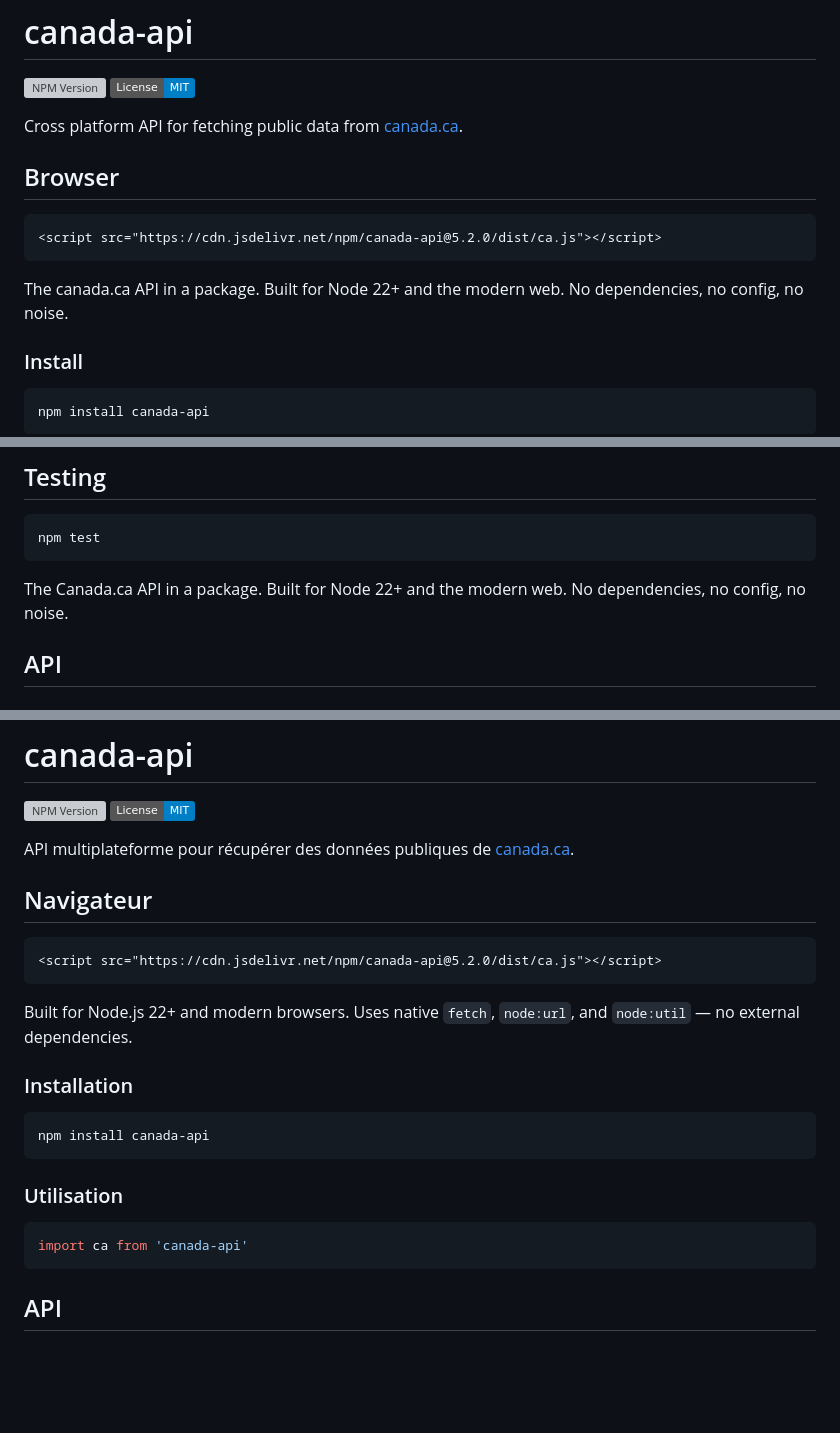
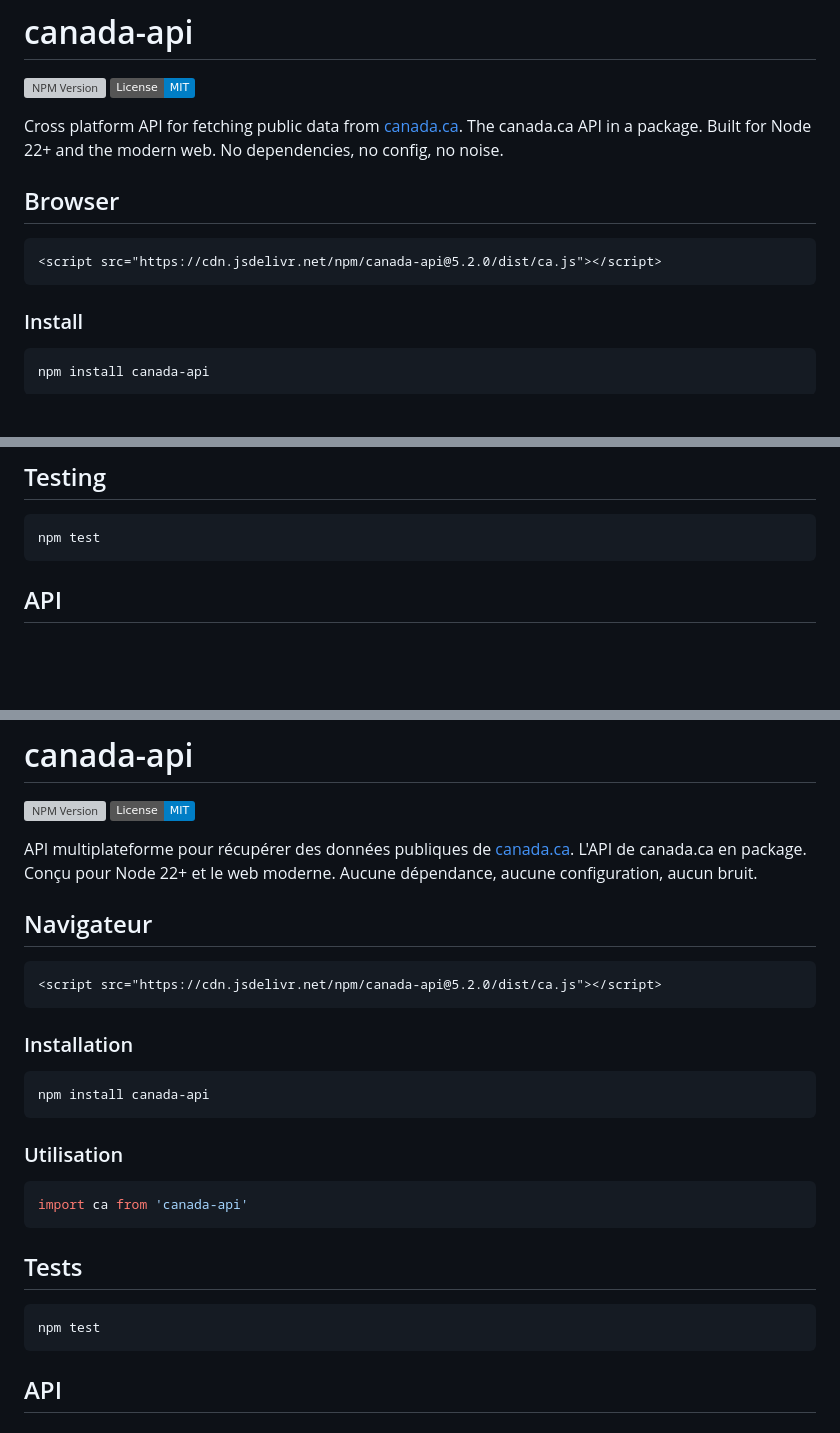
Before and after one commit to dnd-mdn/canada-api, a Markdown page: README.md, 3 parts joined by grey strips. Drawn GitHub-style; badges without logos; blank space fills up the shorter version; grey boxes are pictures that could not be loaded.

Commit message:
better readme

````diff
--- a/README.md
+++ b/README.md
@@ -4,15 +4,13 @@
 
 [![NPM Version](https://img.shields.io/npm/v/canada-api?branch=main)](https://www.npmjs.com/package/canada-api) [![License: MIT](https://img.shields.io/badge/License-MIT-blue.svg)](https://github.com/dnd-mdn/canada-api/blob/main/LICENSE)
 
-Cross platform API for fetching public data from [canada.ca](https://www.canada.ca).
+Cross platform API for fetching public data from [canada.ca](https://www.canada.ca). The canada.ca API in a package. Built for Node 22+ and the modern web. No dependencies, no config, no noise.
 
 ## Browser
 
 ```html
 <script src="https://cdn.jsdelivr.net/npm/canada-api@5.2.0/dist/ca.js"></script>
 ```
-
-The canada.ca API in a package. Built for Node 22+ and the modern web. No dependencies, no config, no noise.
 
 ### Install
 
@@ -31,8 +29,6 @@ import ca from 'canada-api'
 ```shell
 npm test
 ```
-
-The Canada.ca API in a package. Built for Node 22+ and the modern web. No dependencies, no config, no noise.
 
 ## API
 
@@ -157,15 +153,13 @@ try {
 
 [![NPM Version](https://img.shields.io/npm/v/canada-api?branch=main)](https://www.npmjs.com/package/canada-api) [![License: MIT](https://img.shields.io/badge/License-MIT-blue.svg)](https://github.com/dnd-mdn/canada-api/blob/main/LICENSE)
 
-API multiplateforme pour récupérer des données publiques de [canada.ca](https://www.canada.ca).
+API multiplateforme pour récupérer des données publiques de [canada.ca](https://www.canada.ca). L'API de canada.ca en package. Conçu pour Node 22+ et le web moderne. Aucune dépendance, aucune configuration, aucun bruit.
 
 ## Navigateur
 
 ```html
 <script src="https://cdn.jsdelivr.net/npm/canada-api@5.2.0/dist/ca.js"></script>
 ```
-
-Built for Node.js 22+ and modern browsers. Uses native `fetch`, `node:url`, and `node:util` — no external dependencies.
 
 ### Installation
 
@@ -177,6 +171,12 @@ npm install canada-api
 
 ```js
 import ca from 'canada-api'
+```
+
+## Tests
+
+```shell
+npm test
 ```
 
 ## API
````
